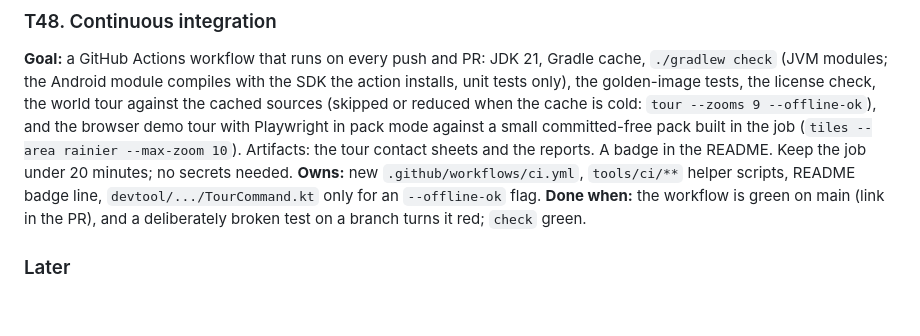
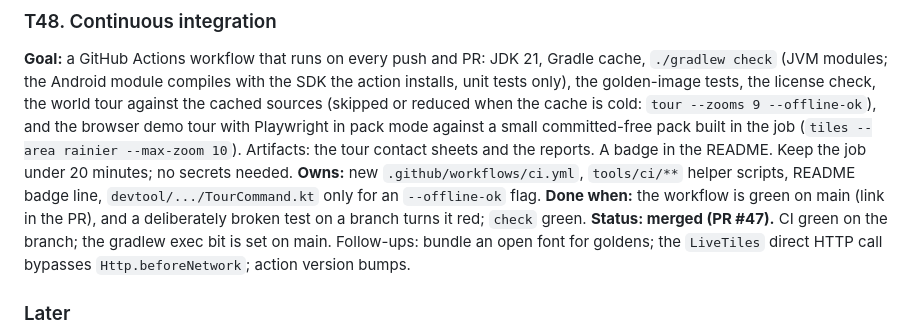
Before and after one commit to jasondorjeshort/dystopo, a Markdown page: docs/TASKS.md, the part around the change. GitHub-like rendering; blank space fills up the shorter version.

Commit message:
Planning log: T48 merged
Co-Authored-By: Claude Fable 5.1 <noreply@anthropic.com>

```diff
--- a/docs/TASKS.md
+++ b/docs/TASKS.md
@@ -316,6 +316,7 @@ Shared rules as in wave 7 (own emulator via `tools\android-emu.ps1` with `-EmuPo
 **Goal:** a GitHub Actions workflow that runs on every push and PR: JDK 21, Gradle cache, `./gradlew check` (JVM modules; the Android module compiles with the SDK the action installs, unit tests only), the golden-image tests, the license check, the world tour against the cached sources (skipped or reduced when the cache is cold: `tour --zooms 9 --offline-ok`), and the browser demo tour with Playwright in pack mode against a small committed-free pack built in the job (`tiles --area rainier --max-zoom 10`). Artifacts: the tour contact sheets and the reports. A badge in the README. Keep the job under 20 minutes; no secrets needed.
 **Owns:** new `.github/workflows/ci.yml`, `tools/ci/**` helper scripts, README badge line, `devtool/.../TourCommand.kt` only for an `--offline-ok` flag.
 **Done when:** the workflow is green on main (link in the PR), and a deliberately broken test on a branch turns it red; `check` green.
+**Status: merged (PR #47).** CI green on the branch; the gradlew exec bit is set on main. Follow-ups: bundle an open font for goldens; the `LiveTiles` direct HTTP call bypasses `Http.beforeNetwork`; action version bumps.
 
 ### Later
 - Vertical datum beyond CONUS (GEOID12B for Alaska/Hawaii); bare-earth national lidar outside the US.
```
Also changed, not shown: docs/PLANNING.md (+2 -0 lines).
